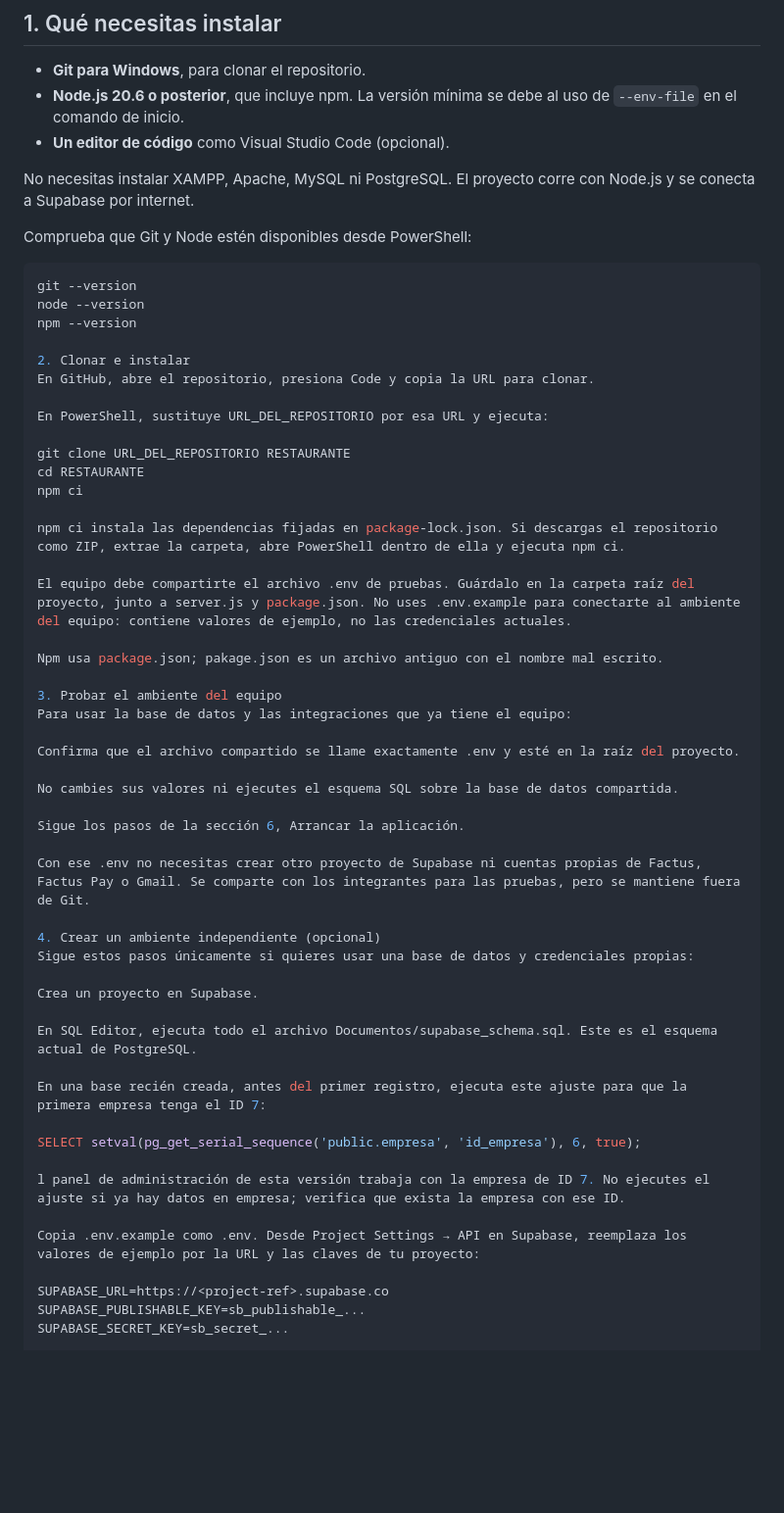
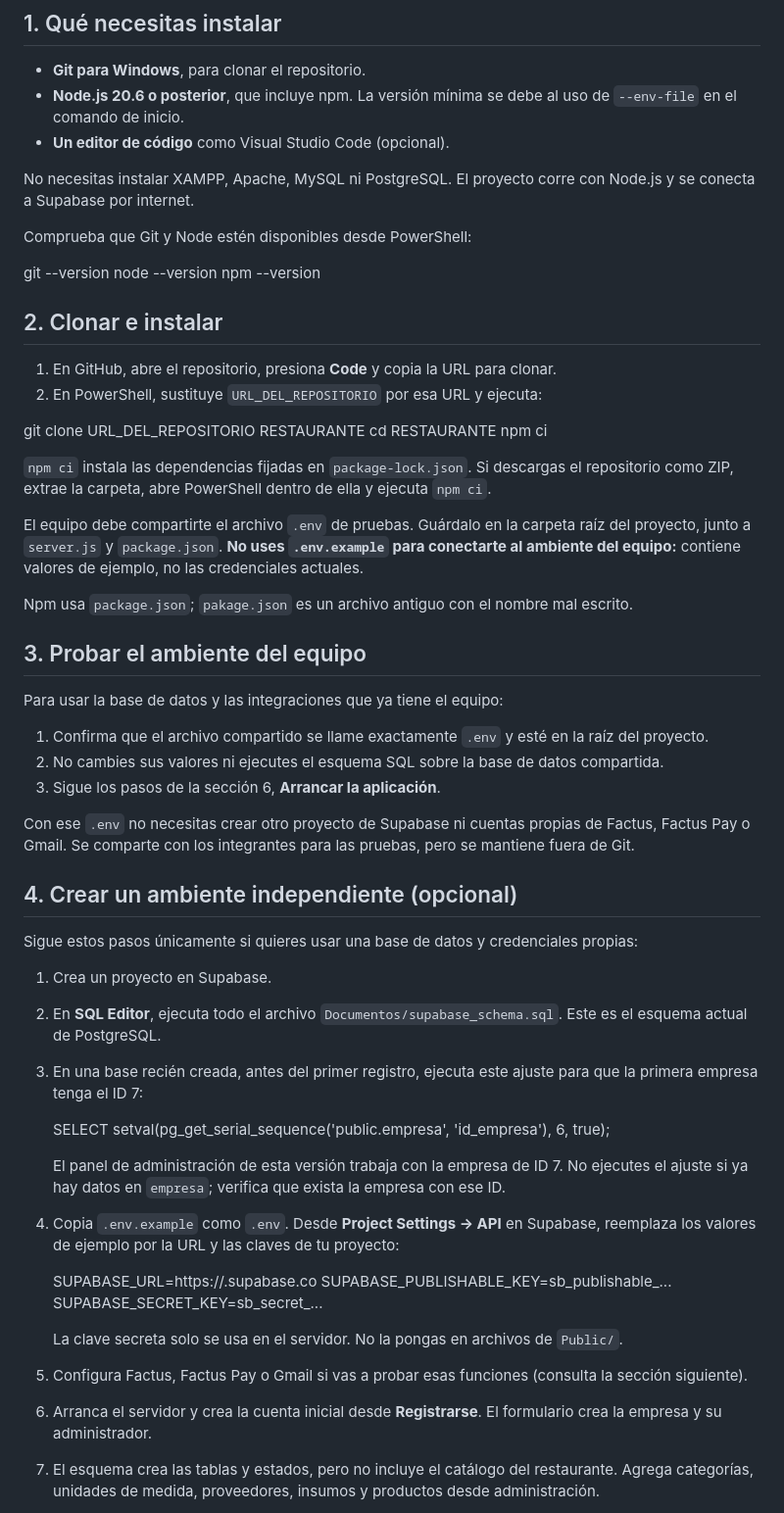
Before and after one commit to Juan-Achuri/FogonClick---C-nig, a Markdown page: README.md, the part around one of its changes. Shown at 98% size. GitHub-like rendering; blank space fills up the shorter version.

````diff
--- a/README.md
+++ b/README.md
@@ -28,53 +28,56 @@ No necesitas instalar XAMPP, Apache, MySQL ni PostgreSQL. El proyecto corre con
 
 Comprueba que Git y Node estén disponibles desde PowerShell:
 
-```powershell
 git --version
 node --version
 npm --version
 
-2. Clonar e instalar
-En GitHub, abre el repositorio, presiona Code y copia la URL para clonar.
+## 2. Clonar e instalar
 
-En PowerShell, sustituye URL_DEL_REPOSITORIO por esa URL y ejecuta:
+1. En GitHub, abre el repositorio, presiona **Code** y copia la URL para clonar.
+2. En PowerShell, sustituye `URL_DEL_REPOSITORIO` por esa URL y ejecuta:
 
 git clone URL_DEL_REPOSITORIO RESTAURANTE
 cd RESTAURANTE
 npm ci
 
-npm ci instala las dependencias fijadas en package-lock.json. Si descargas el repositorio como ZIP, extrae la carpeta, abre PowerShell dentro de ella y ejecuta npm ci.
+`npm ci` instala las dependencias fijadas en `package-lock.json`. Si descargas el repositorio como ZIP, extrae la carpeta, abre PowerShell dentro de ella y ejecuta `npm ci`.
 
-El equipo debe compartirte el archivo .env de pruebas. Guárdalo en la carpeta raíz del proyecto, junto a server.js y package.json. No uses .env.example para conectarte al ambiente del equipo: contiene valores de ejemplo, no las credenciales actuales.
+El equipo debe compartirte el archivo `.env` de pruebas. Guárdalo en la carpeta raíz del proyecto, junto a `server.js` y `package.json`. **No uses `.env.example` para conectarte al ambiente del equipo:** contiene valores de ejemplo, no las credenciales actuales.
 
-Npm usa package.json; pakage.json es un archivo antiguo con el nombre mal escrito.
+Npm usa `package.json`; `pakage.json` es un archivo antiguo con el nombre mal escrito.
 
-3. Probar el ambiente del equipo
+## 3. Probar el ambiente del equipo
+
 Para usar la base de datos y las integraciones que ya tiene el equipo:
 
-Confirma que el archivo compartido se llame exactamente .env y esté en la raíz del proyecto.
+1. Confirma que el archivo compartido se llame exactamente `.env` y esté en la raíz del proyecto.
+2. No cambies sus valores ni ejecutes el esquema SQL sobre la base de datos compartida.
+3. Sigue los pasos de la sección 6, **Arrancar la aplicación**.
 
-No cambies sus valores ni ejecutes el esquema SQL sobre la base de datos compartida.
+Con ese `.env` no necesitas crear otro proyecto de Supabase ni cuentas propias de Factus, Factus Pay o Gmail. Se comparte con los integrantes para las pruebas, pero se mantiene fuera de Git.
 
-Sigue los pasos de la sección 6, Arrancar la aplicación.
+## 4. Crear un ambiente independiente (opcional)
 
-Con ese .env no necesitas crear otro proyecto de Supabase ni cuentas propias de Factus, Factus Pay o Gmail. Se comparte con los integrantes para las pruebas, pero se mantiene fuera de Git.
-
-4. Crear un ambiente independiente (opcional)
 Sigue estos pasos únicamente si quieres usar una base de datos y credenciales propias:
 
-Crea un proyecto en Supabase.
+1. Crea un proyecto en Supabase.
+2. En **SQL Editor**, ejecuta todo el archivo `Documentos/supabase_schema.sql`. Este es el esquema actual de PostgreSQL.
+3. En una base recién creada, antes del primer registro, ejecuta este ajuste para que la primera empresa tenga el ID 7:
 
-En SQL Editor, ejecuta todo el archivo Documentos/supabase_schema.sql. Este es el esquema actual de PostgreSQL.
+   SELECT setval(pg_get_serial_sequence('public.empresa', 'id_empresa'), 6, true);
 
-En una base recién creada, antes del primer registro, ejecuta este ajuste para que la primera empresa tenga el ID 7:
+   El panel de administración de esta versión trabaja con la empresa de ID 7. No ejecutes el ajuste si ya hay datos en `empresa`; verifica que exista la empresa con ese ID.
 
-SELECT setval(pg_get_serial_sequence('public.empresa', 'id_empresa'), 6, true);
+4. Copia `.env.example` como `.env`. Desde **Project Settings → API** en Supabase, reemplaza los valores de ejemplo por la URL y las claves de tu proyecto:
 
-l panel de administración de esta versión trabaja con la empresa de ID 7. No ejecutes el ajuste si ya hay datos en empresa; verifica que exista la empresa con ese ID.
+   SUPABASE_URL=https://<project-ref>.supabase.co
+   SUPABASE_PUBLISHABLE_KEY=sb_publishable_...
+   SUPABASE_SECRET_KEY=sb_secret_...
 
-Copia .env.example como .env. Desde Project Settings → API en Supabase, reemplaza los valores de ejemplo por la URL y las claves de tu proyecto:
+   La clave secreta solo se usa en el servidor. No la pongas en archivos de `Public/`.
 
-SUPABASE_URL=https://<project-ref>.supabase.co
-SUPABASE_PUBLISHABLE_KEY=sb_publishable_...
-SUPABASE_SECRET_KEY=sb_secret_...
+5. Configura Factus, Factus Pay o Gmail si vas a probar esas funciones (consulta la sección siguiente).
+6. Arranca el servidor y crea la cuenta inicial desde **Registrarse**. El formulario crea la empresa y su administrador.
+7. El esquema crea las tablas y estados, pero no incluye el catálogo del restaurante. Agrega categorías, unidades de medida, proveedores, insumos y productos desde administración.
 
````
Also changed, not shown: other parts of README.md (+74 -27 lines).
